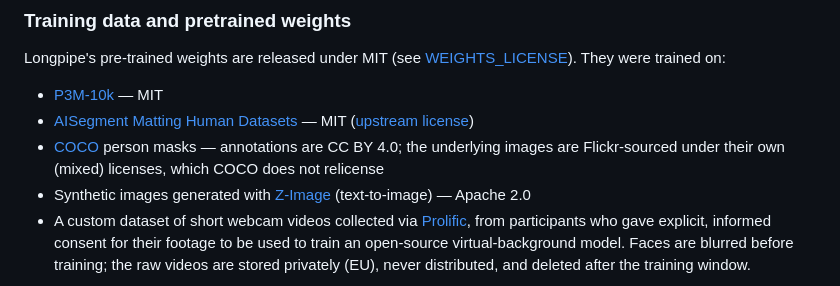
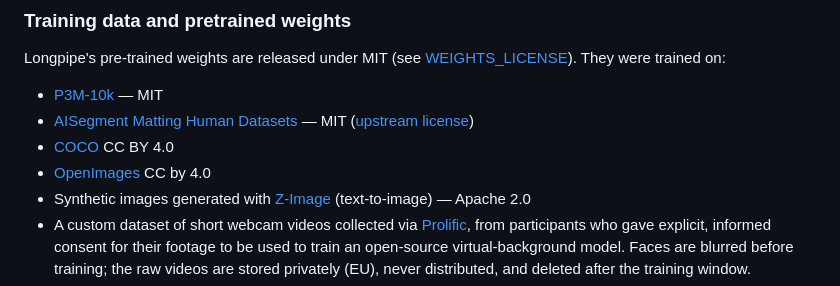
Before and after one commit to sb2702/longpipe, a Markdown page: README.md, the part around the change. Rendered like a GitHub page.

Commit message:
Update datasets

```diff
--- a/README.md
+++ b/README.md
@@ -201,7 +201,8 @@ Longpipe's pre-trained weights are released under MIT (see [WEIGHTS_LICENSE](WEI
 
 - [P3M-10k](https://github.com/JizhiziLi/P3M) — MIT
 - [AISegment Matting Human Datasets](https://www.kaggle.com/datasets/laurentmih/aisegmentcom-matting-human-datasets) — MIT ([upstream license](https://github.com/aisegmentcn/matting_human_datasets/blob/master/LICENSE))
-- [COCO](https://cocodataset.org) person masks — annotations are CC BY 4.0; the underlying images are Flickr-sourced under their own (mixed) licenses, which COCO does not relicense
+- [COCO](https://cocodataset.org) CC BY 4.0
+- [OpenImages](https://storage.googleapis.com/openimages/web/index.html) CC by 4.0
 - Synthetic images generated with [Z-Image](https://github.com/Tongyi-MAI/Z-Image) (text-to-image) — Apache 2.0
 - A custom dataset of short webcam videos collected via [Prolific](https://www.prolific.com/), from participants who gave explicit, informed consent for their footage to be used to train an open-source virtual-background model. Faces are blurred before training; the raw videos are stored privately (EU), never distributed, and deleted after the training window.
 - Pseudo-labels generated by [BiRefNet](https://github.com/ZhengPeng7/BiRefNet) (MIT), used as a teacher model
```
